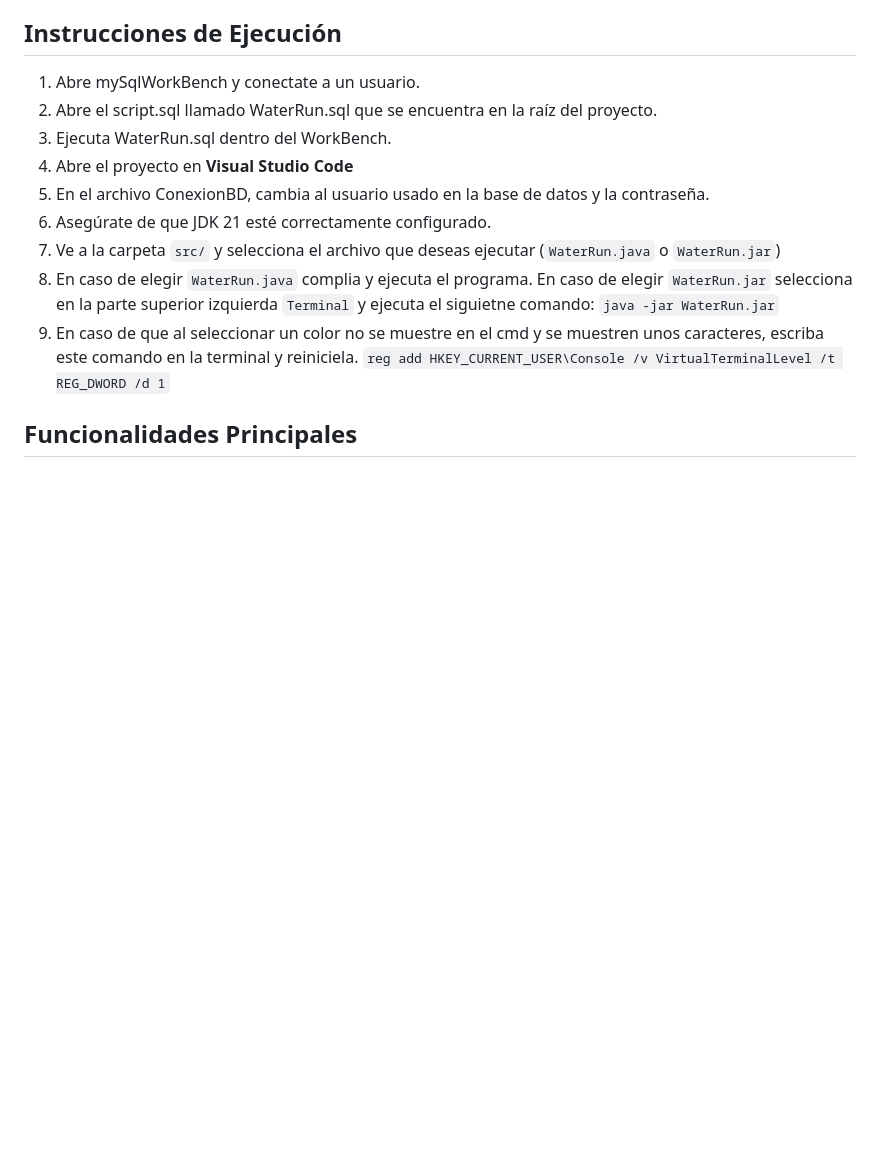
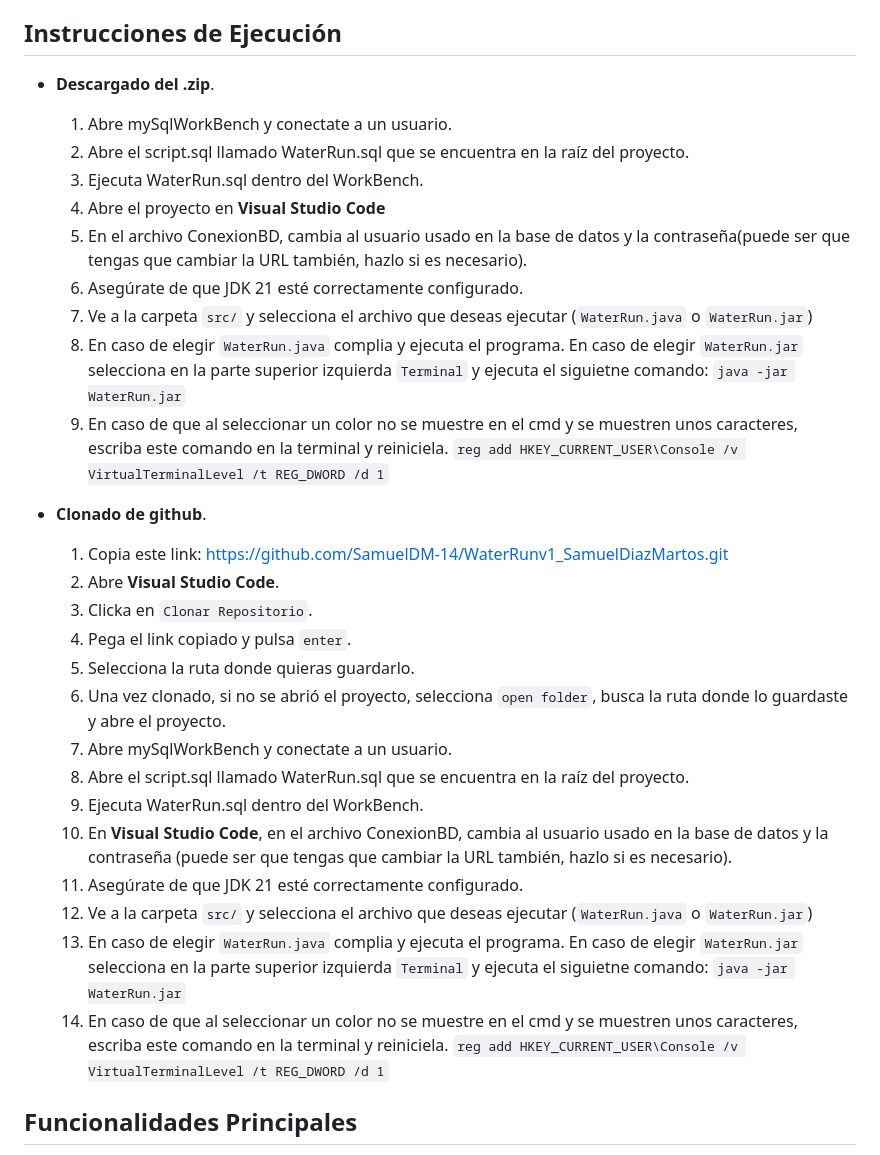
Before and after one commit to SamuelDM-14/WaterRunv1_SamuelDiazMartos, a Markdown page: README.md, the part around the change printed below. GitHub-like rendering; blank space fills up the shorter version.

```diff
--- a/README.md
+++ b/README.md
@@ -148,20 +148,39 @@ WATERRUNVX_SAMUELDIAZMARTOS/
 - Entorno de desarrollo integrado (IDE) recomendado: Visual Studio Code.
 
 ## Instrucciones de Ejecución
-1. Abre mySqlWorkBench y conectate a un usuario.
-2. Abre el script.sql llamado WaterRun.sql que se encuentra en la raíz del proyecto.
-3. Ejecuta WaterRun.sql dentro del WorkBench.
-4. Abre el proyecto en **Visual Studio Code**
-5. En el archivo ConexionBD, cambia al usuario usado en la base de datos y la contraseña.
-6. Asegúrate de que JDK 21 esté correctamente configurado.
-7. Ve a la carpeta `src/` y selecciona el archivo que deseas ejecutar
-(`WaterRun.java` o `WaterRun.jar`)
-8. En caso de elegir `WaterRun.java` complia y ejecuta el programa.
-   En caso de elegir `WaterRun.jar` selecciona en la parte superior izquierda
-   `Terminal` y ejecuta el siguietne comando: `java -jar WaterRun.jar`
-9. En caso de que al seleccionar un color no se muestre en el cmd y se
-   muestren unos caracteres, escriba este comando en la terminal y reiniciela.
-    `reg add HKEY_CURRENT_USER\Console /v VirtualTerminalLevel /t REG_DWORD /d 1`
+- **Descargado del .zip**.
+    1. Abre mySqlWorkBench y conectate a un usuario.
+    2. Abre el script.sql llamado WaterRun.sql que se encuentra en la raíz del proyecto.
+    3. Ejecuta WaterRun.sql dentro del WorkBench.
+    4. Abre el proyecto en **Visual Studio Code**
+    5. En el archivo ConexionBD, cambia al usuario usado en la base de datos y la contraseña(puede ser que tengas que cambiar la URL también, hazlo si es necesario).
+    6. Asegúrate de que JDK 21 esté correctamente configurado.
+    7. Ve a la carpeta `src/` y selecciona el archivo que deseas ejecutar
+    (`WaterRun.java` o `WaterRun.jar`)
+    8. En caso de elegir `WaterRun.java` complia y ejecuta el programa.
+    En caso de elegir `WaterRun.jar` selecciona en la parte superior izquierda
+    `Terminal` y ejecuta el siguietne comando: `java -jar WaterRun.jar`
+    9. En caso de que al seleccionar un color no se muestre en el cmd y se
+    muestren unos caracteres, escriba este comando en la terminal y reiniciela.
+        `reg add HKEY_CURRENT_USER\Console /v VirtualTerminalLevel /t REG_DWORD /d 1`
+
+- **Clonado de github**.
+    1. Copia este link: https://github.com/SamuelDM-14/WaterRunv1_SamuelDiazMartos.git
+    2. Abre **Visual Studio Code**.
+    3. Clicka en `Clonar Repositorio`.
+    4. Pega el link copiado y pulsa `enter`.
+    5. Selecciona la ruta donde quieras guardarlo.
+    6. Una vez clonado, si no se abrió el proyecto, selecciona `open folder`, busca la ruta donde lo guardaste y abre el proyecto.
+    7. Abre mySqlWorkBench y conectate a un usuario.
+    8. Abre el script.sql llamado WaterRun.sql que se encuentra en la raíz del proyecto.
+    9. Ejecuta WaterRun.sql dentro del WorkBench.
+    10. En **Visual Studio Code**, en el archivo ConexionBD, cambia al usuario usado en la base de datos y la contraseña (puede ser que tengas que cambiar la URL también, hazlo si es necesario).
+    11. Asegúrate de que JDK 21 esté correctamente configurado.
+    12. Ve a la carpeta `src/` y selecciona el archivo que deseas ejecutar (`WaterRun.java` o `WaterRun.jar`)
+    13. En caso de elegir `WaterRun.java` complia y ejecuta el programa. En caso de elegir `WaterRun.jar` selecciona en la parte superior izquierda `Terminal` y ejecuta el siguietne comando: `java -jar WaterRun.jar`
+    14. En caso de que al seleccionar un color no se muestre en el cmd y se
+    muestren unos caracteres, escriba este comando en la terminal y reiniciela.
+        `reg add HKEY_CURRENT_USER\Console /v VirtualTerminalLevel /t REG_DWORD /d 1`
 
 
 ## Funcionalidades Principales
```
Also changed, not shown: other parts of README.md (+18 -18 lines).
